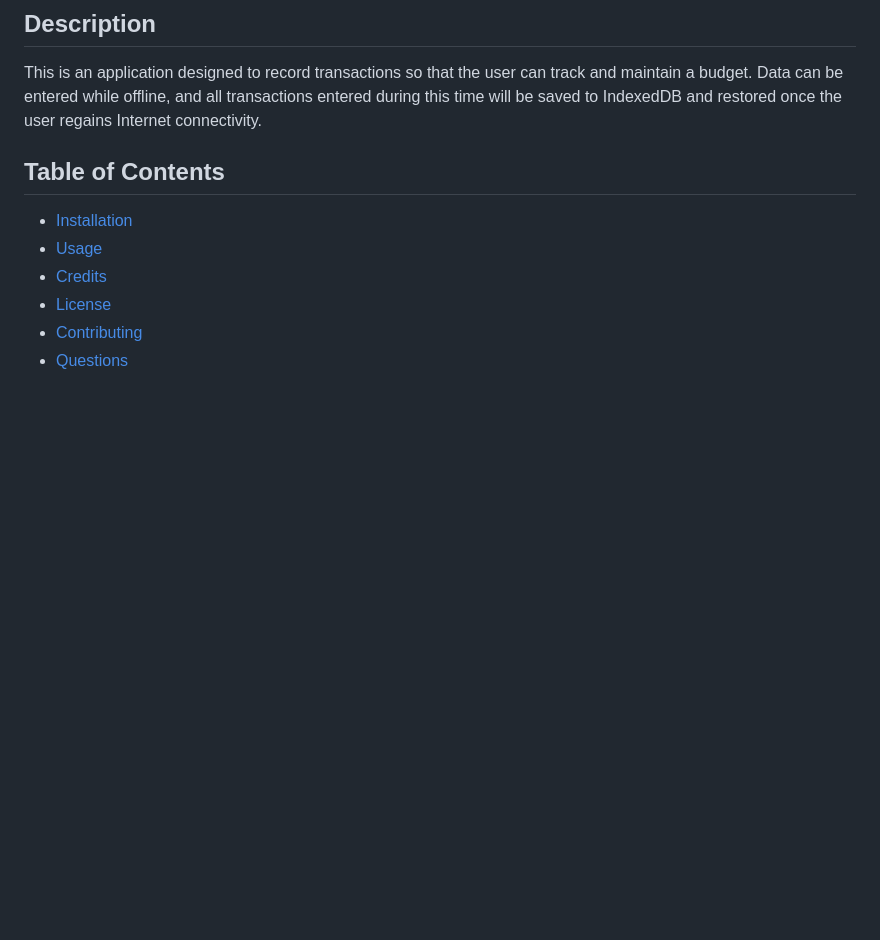
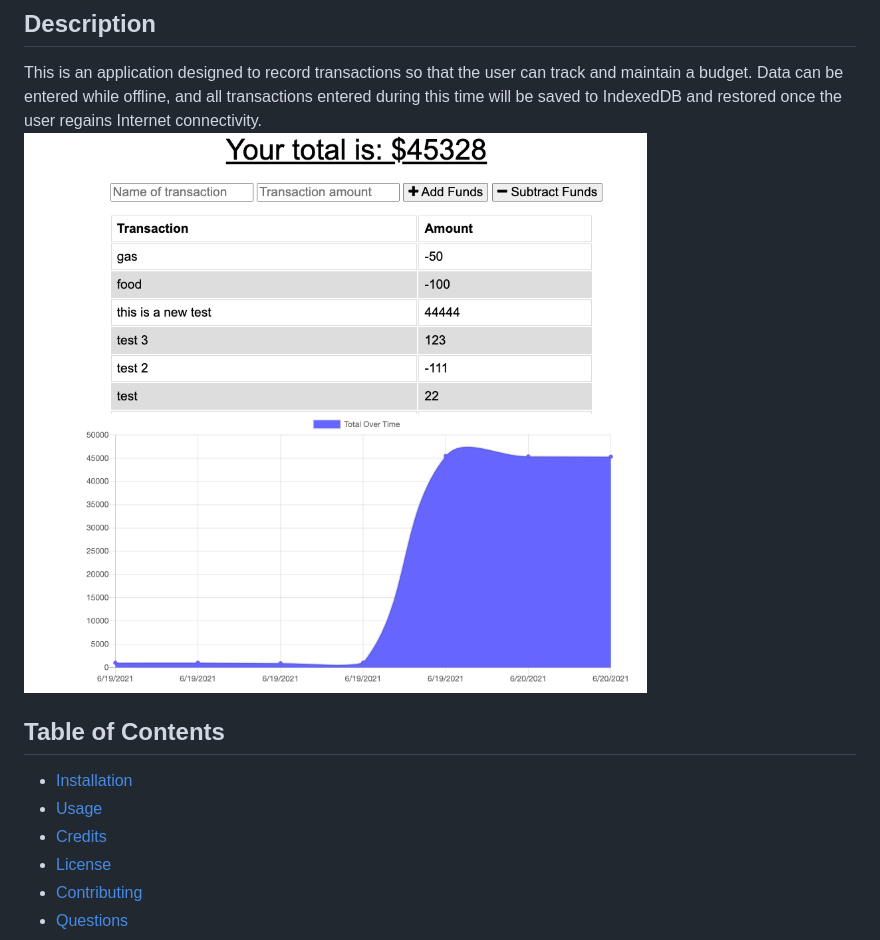
Before and after one commit to jessicap5159/budget-tracker, a Markdown page: README.md, the part around the change. Drawn GitHub-style; pictures changed too: images/screenshot.png (added); blank space fills up the shorter version.

Commit message:
adding screenshot to README

```diff
--- a/README.md
+++ b/README.md
@@ -2,6 +2,7 @@
 
 ## Description
 This is an application designed to record transactions so that the user can track and maintain a budget. Data can be entered while offline, and all transactions entered during this time will be saved to IndexedDB and restored once the user regains Internet connectivity.
+![Screenshot of app](/images/screenshot.png "Budget Tracker")
 
 
 ## Table of Contents
```
